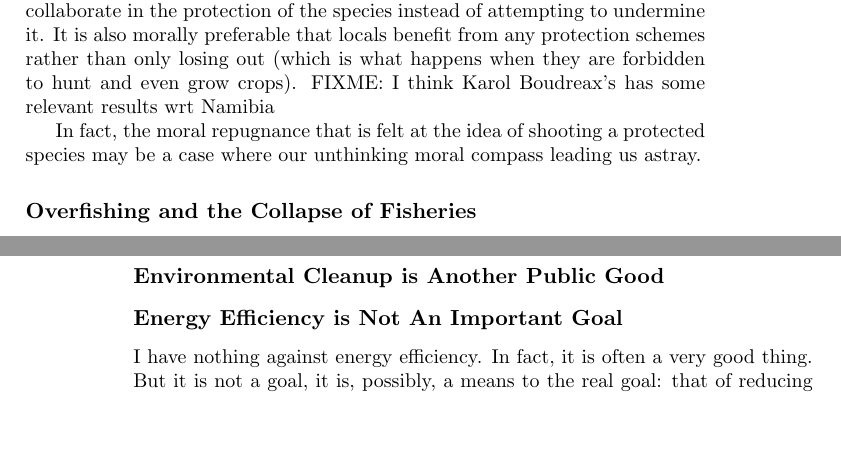
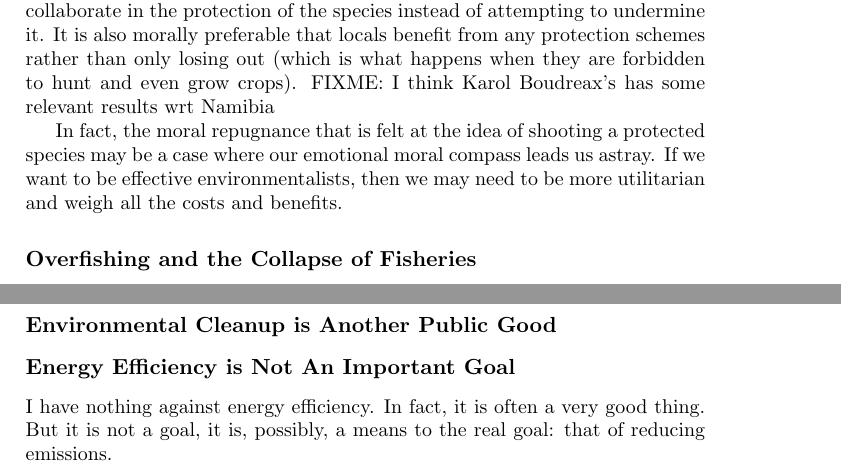
Before and after one commit to luispedro/libertarian-welfare, a LaTeX thesis (book/libertarian-welfare.tex, which reads book/environment.tex): two parts of pages 27 and 30 of 43 before the commit and two parts of pages 27 and 31 of 43 after it, joined at a grey line, cut so that both start at the same text, the shorter picture padded with empty space. Compiled offline with pdfLaTeX.

Commit message:
ENH Utilitarianism for the win

```diff
--- a/book/environment.tex
+++ b/book/environment.tex
@@ -237,7 +237,9 @@ Namibia}
 % http://www.rnw.nl/africa/bulletin/big-game-hunts-defended-after-spanish-kings-disputed-trip
 
 In fact, the moral repugnance that is felt at the idea of shooting a protected
-species may be a case where our unthinking moral compass leading us astray.
+species may be a case where our emotional moral compass leads us astray. If we
+want to be effective environmentalists, then we may need to be more utilitarian
+and weigh all the costs and benefits.
 
 \subsection{Overfishing and the Collapse of Fisheries}
 
```
